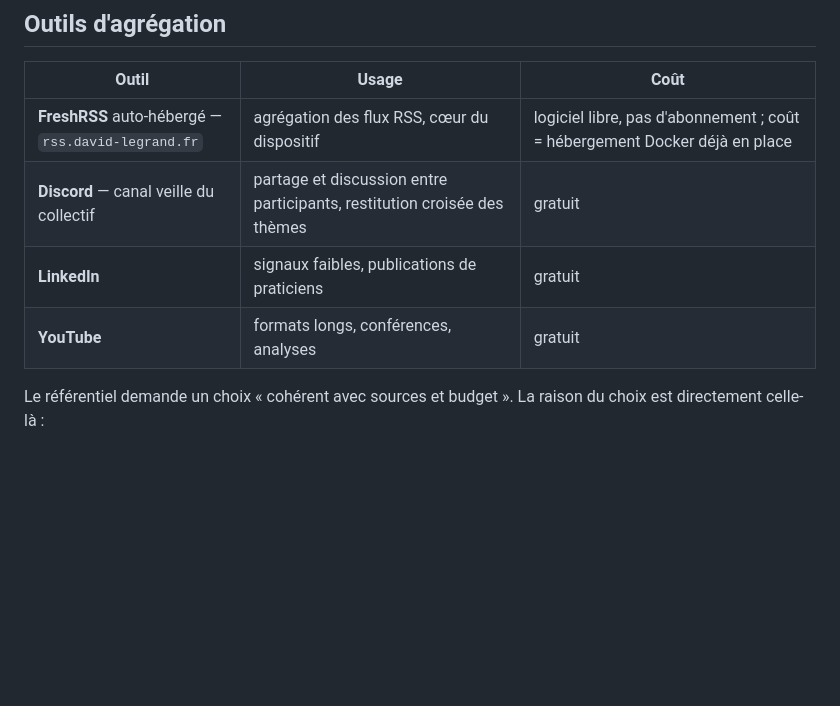
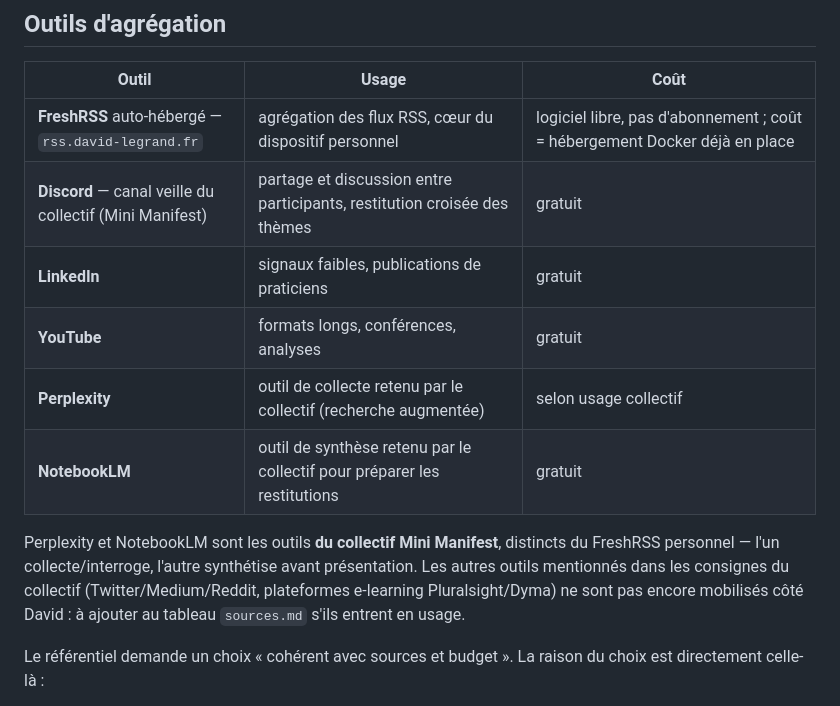
Before and after one commit to wawawaformation/veille_ia_agentique, a Markdown page: sources.md, the part around the change. Drawn GitHub-style; blank space fills up the shorter version.

```diff
--- a/sources.md
+++ b/sources.md
@@ -7,10 +7,18 @@ le dispositif collectif.
 
 | Outil | Usage | Coût |
 | --- | --- | --- |
-| **FreshRSS** auto-hébergé — `rss.david-legrand.fr` | agrégation des flux RSS, cœur du dispositif | logiciel libre, pas d'abonnement ; coût = hébergement Docker déjà en place |
-| **Discord** — canal veille du collectif | partage et discussion entre participants, restitution croisée des thèmes | gratuit |
+| **FreshRSS** auto-hébergé — `rss.david-legrand.fr` | agrégation des flux RSS, cœur du dispositif personnel | logiciel libre, pas d'abonnement ; coût = hébergement Docker déjà en place |
+| **Discord** — canal veille du collectif (Mini Manifest) | partage et discussion entre participants, restitution croisée des thèmes | gratuit |
 | **LinkedIn** | signaux faibles, publications de praticiens | gratuit |
 | **YouTube** | formats longs, conférences, analyses | gratuit |
+| **Perplexity** | outil de collecte retenu par le collectif (recherche augmentée) | selon usage collectif |
+| **NotebookLM** | outil de synthèse retenu par le collectif pour préparer les restitutions | gratuit |
+
+Perplexity et NotebookLM sont les outils **du collectif Mini Manifest**, distincts
+du FreshRSS personnel — l'un collecte/interroge, l'autre synthétise avant
+présentation. Les autres outils mentionnés dans les consignes du collectif
+(Twitter/Medium/Reddit, plateformes e-learning Pluralsight/Dyma) ne sont pas encore
+mobilisés côté David : à ajouter au tableau `sources.md` s'ils entrent en usage.
 
 Le référentiel demande un choix « cohérent avec sources et budget ». La raison du
 choix est directement celle-là :
```
Also changed, not shown: README.md (+33 -8 lines).
